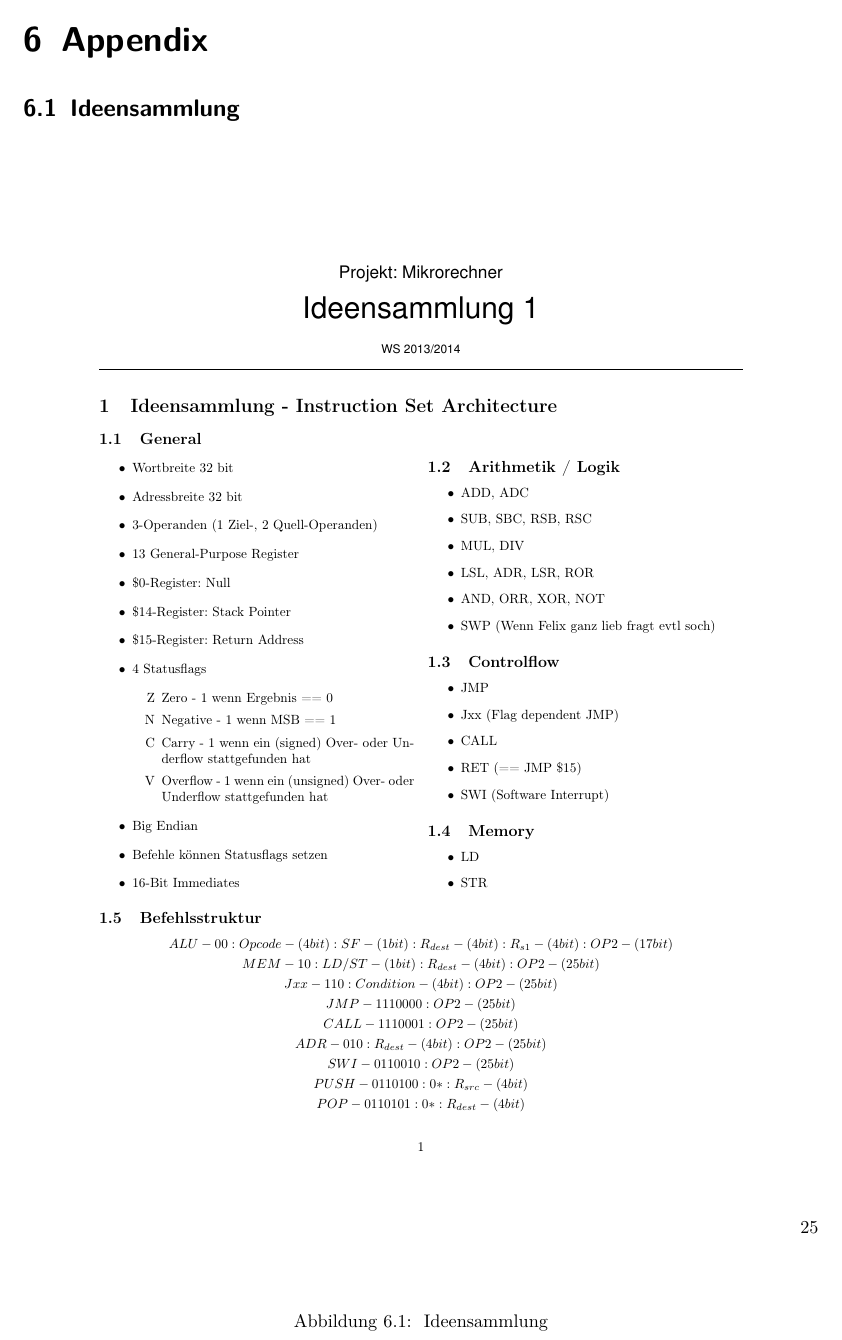
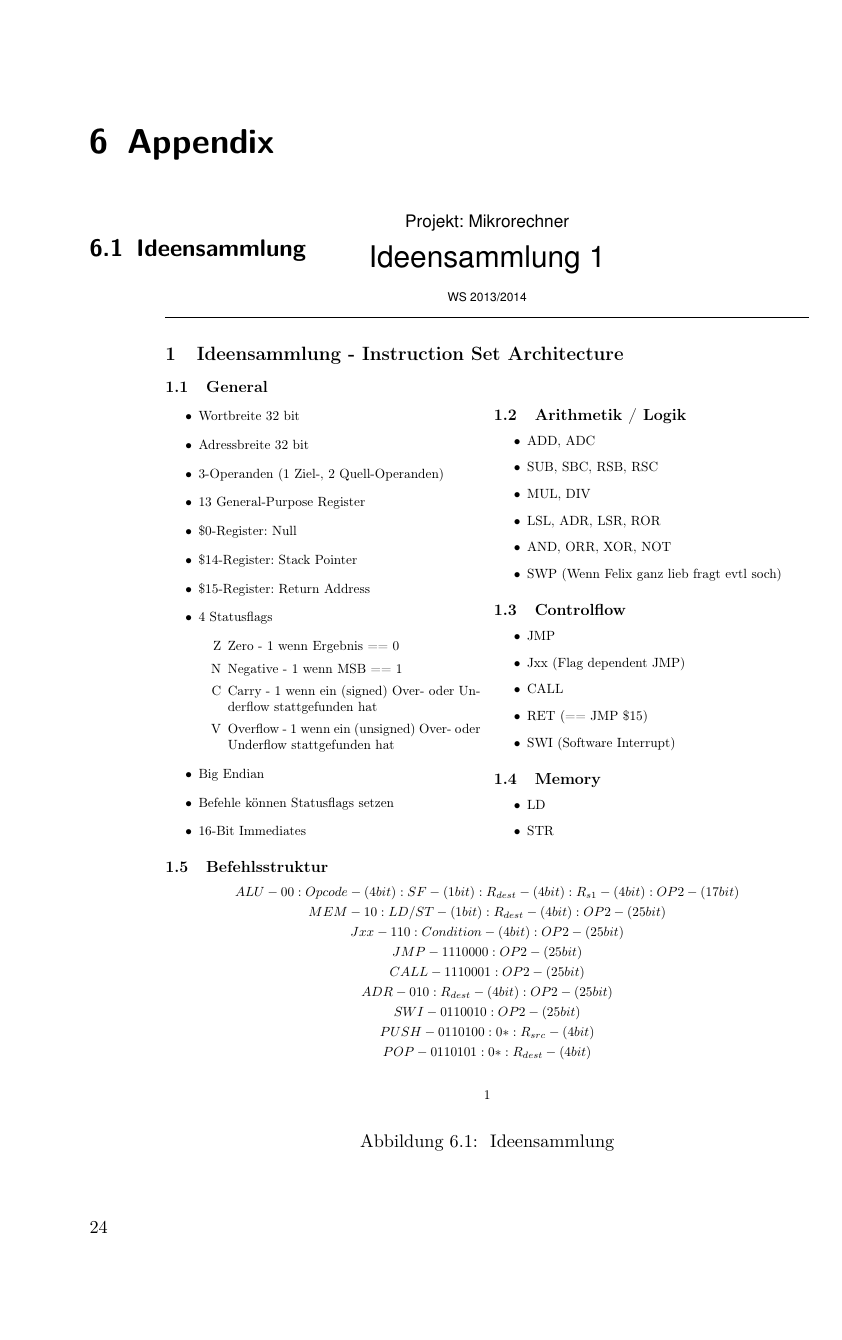
Before and after one commit to svenstaro/uni-projekt, a LaTeX document (report/master.tex): page 25 of 27 before the commit and page 24 of 26 after it. Compiled offline with pdfLaTeX.

Commit message:
fixed some layout problems and erased cleardoublepages

```diff
--- a/report/master.tex
+++ b/report/master.tex
@@ -73,5 +68,7 @@ Bernd Schütz%
 \chapter{Appendix}
 \section{Ideensammlung}
-\begin{center}
+\centering
+\vspace*{-12em}
 \includegraphics[width=\textwidth]{images/Ideensammlung.pdf}
+\vspace*{-7em}
 \captionof{figure}{\label{gen:Idee} Ideensammlung}
```
Also changed, not shown: report/master.tex (6 more changed lines).
